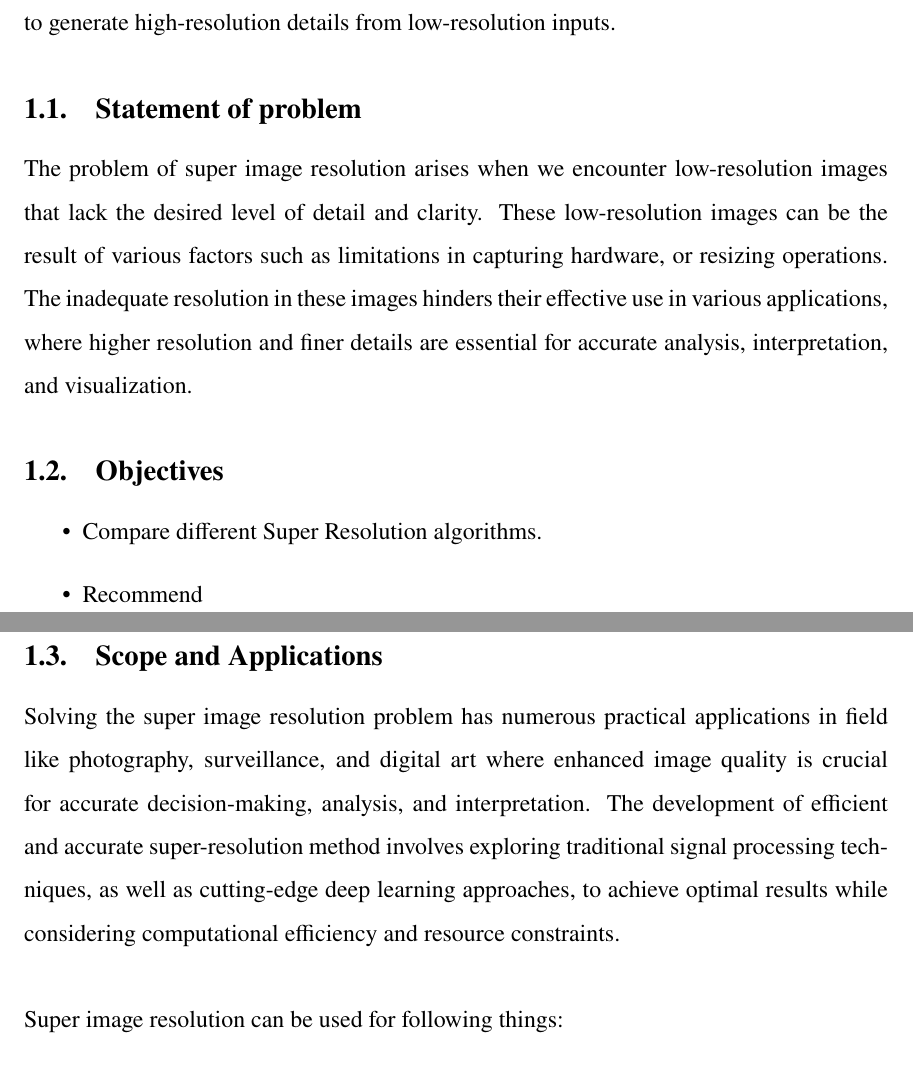
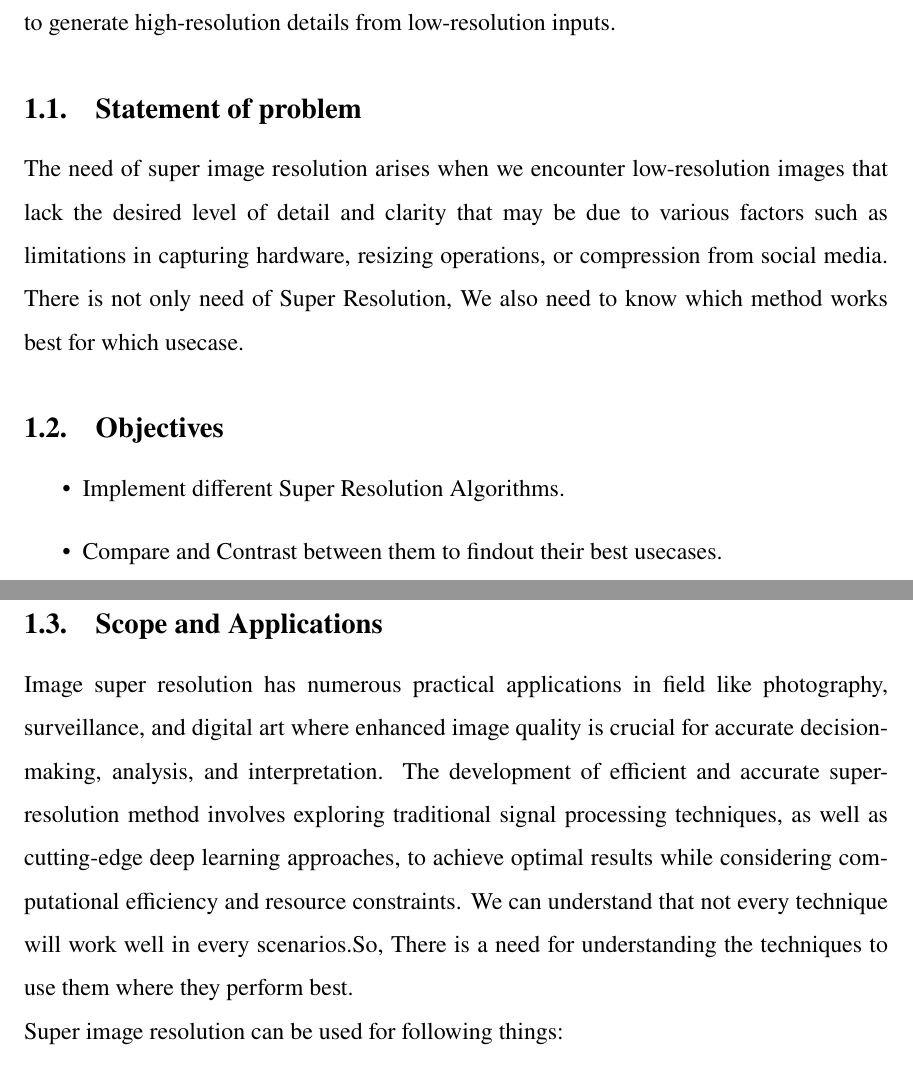
Before and after one commit to kabinpoudel/majorprojecttex, a LaTeX document (main.tex, which reads sections/introduction.tex): two parts of pages 6 and 7 of 16, joined at a grey line, cut so that both start at the same text. Compiled offline with pdfLaTeX.

Commit message:
introduction

```diff
--- a/sections/introduction.tex
+++ b/sections/introduction.tex
@@ -21,28 +21,24 @@ that enables it to generate high-resolution details from low-resolution inputs.
 % \clearpage
 
 \subsection{Statement of problem}
-The problem of super image resolution arises when we encounter low-resolution images
-that lack the desired level of detail and clarity. These low-resolution images can be the
-result of various factors such as limitations in capturing hardware, or resizing
-operations. The inadequate resolution in these images hinders their effective use in
-various applications, where higher resolution and finer details are essential for accurate
-analysis, interpretation, and visualization.
+The need of super image resolution arises when we encounter low-resolution images
+that lack the desired level of detail and clarity that may be due to various factors such as limitations in capturing hardware, resizing
+operations, or compression from social media. There is not only need of Super Resolution, We also need to know which method works best for which usecase.
 % add some lines of  content and remove newpage  below
 
 \subsection{Objectives}
 % spandan
 \begin{itemize}
-    \item Compare different Super Resolution algorithms.
-    \item Recommend
+    \item Implement different Super Resolution Algorithms.
+    \item Compare and Contrast between them to findout their best usecases.
 \end{itemize}
 
 \subsection{Scope and Applications}
-Solving the super image resolution problem has numerous practical applications in field
+Image super resolution has numerous practical applications in field
 like photography, surveillance, and digital art where enhanced image quality is crucial
 for accurate decision-making, analysis, and interpretation. The development of efficient
 and accurate super-resolution method involves exploring traditional signal processing
 techniques, as well as cutting-edge deep learning approaches, to achieve optimal results
-while considering computational efficiency and resource constraints.\\
-\\
+while considering computational efficiency and resource constraints. We can understand that not every technique will work well in every scenarios.So, There is a need for understanding the techniques to use them where they perform best.\\
 Super image resolution can be used for following things:
 \begin{enumerate}
```
Also changed, not shown: main.pdf, sections/introduction.tex (4 more changed lines), 1 other file.
